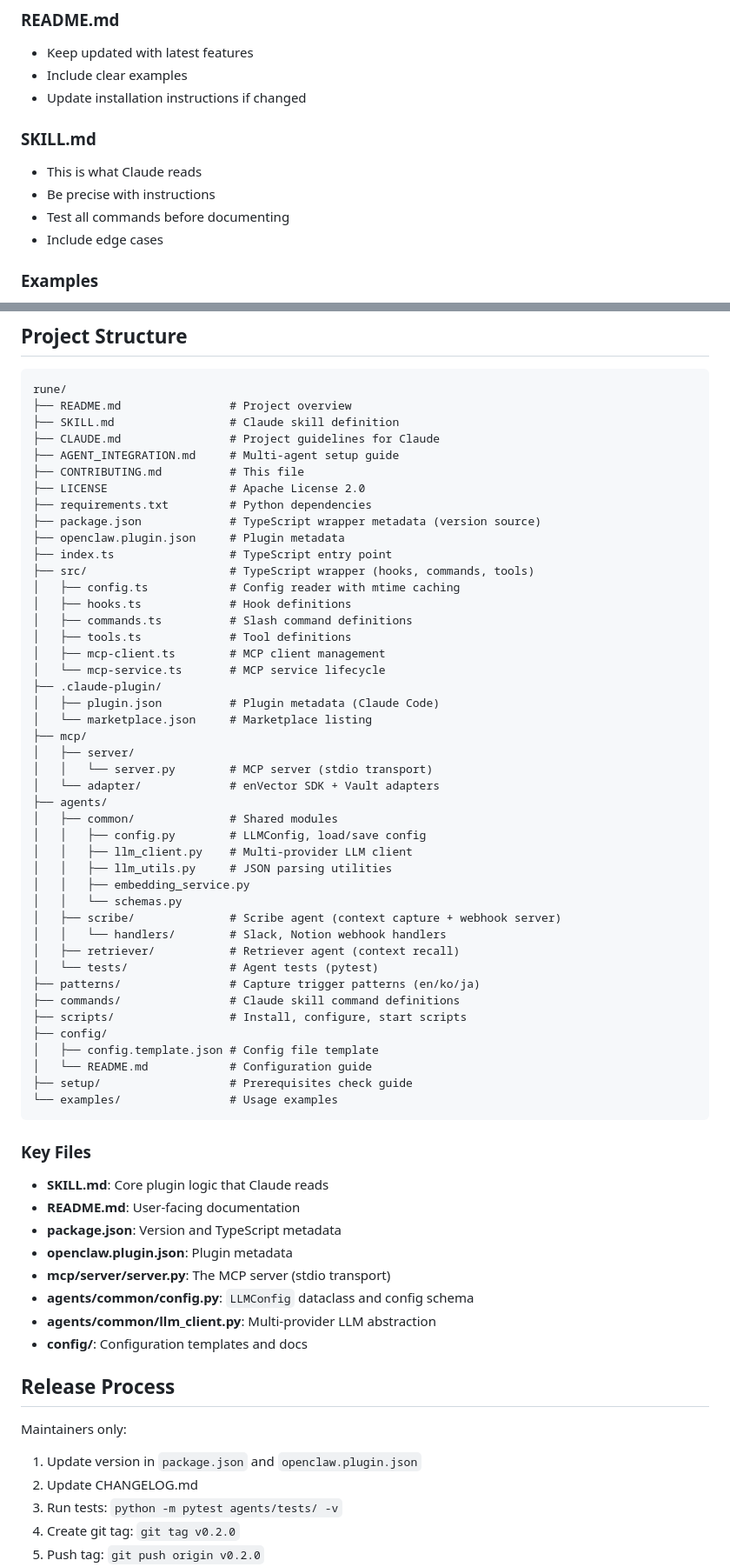
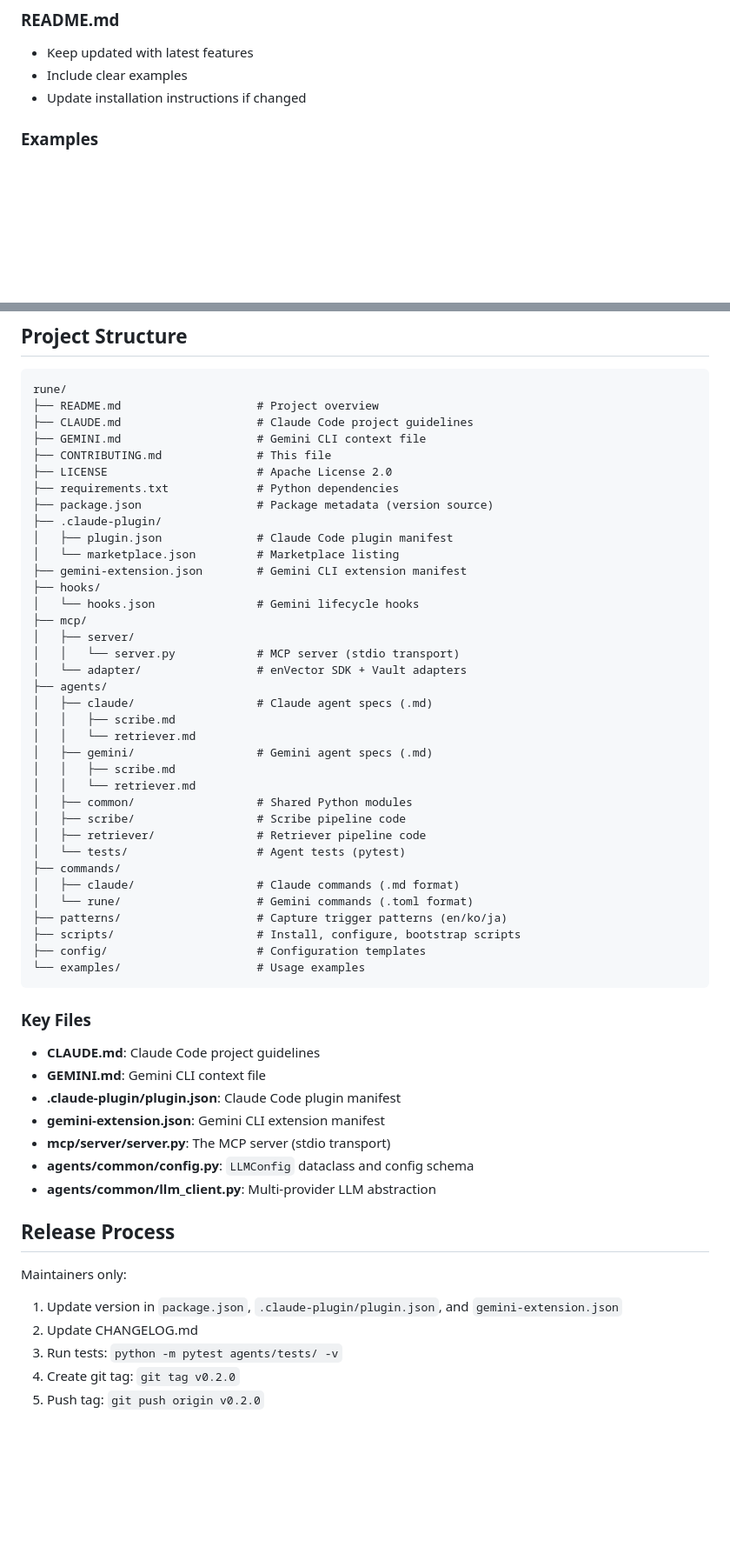
Before and after one commit to CryptoLabInc/rune, a Markdown page: CONTRIBUTING.md, 2 parts joined by grey strips. Shown at 87% size. Drawn GitHub-style; blank space fills up the shorter version.

````diff
--- a/CONTRIBUTING.md
+++ b/CONTRIBUTING.md
@@ -105,12 +104,6 @@ Feature requests should include:
 - Keep updated with latest features
 - Include clear examples
 - Update installation instructions if changed
-
-### SKILL.md
-- This is what Claude reads
-- Be precise with instructions
-- Test all commands before documenting
-- Include edge cases
 
 ### Examples
 - Provide realistic scenarios
@@ -233,67 +226,58 @@ Typical response time: 2-5 business days
 
 ```
 rune/
-├── README.md                # Project overview
-├── SKILL.md                 # Claude skill definition
-├── CLAUDE.md                # Project guidelines for Claude
-├── AGENT_INTEGRATION.md     # Multi-agent setup guide
-├── CONTRIBUTING.md          # This file
-├── LICENSE                  # Apache License 2.0
-├── requirements.txt         # Python dependencies
-├── package.json             # TypeScript wrapper metadata (version source)
-├── openclaw.plugin.json     # Plugin metadata
-├── index.ts                 # TypeScript entry point
-├── src/                     # TypeScript wrapper (hooks, commands, tools)
-│   ├── config.ts            # Config reader with mtime caching
-│   ├── hooks.ts             # Hook definitions
-│   ├── commands.ts          # Slash command definitions
-│   ├── tools.ts             # Tool definitions
-│   ├── mcp-client.ts        # MCP client management
-│   └── mcp-service.ts       # MCP service lifecycle
+├── README.md                    # Project overview
+├── CLAUDE.md                    # Claude Code project guidelines
+├── GEMINI.md                    # Gemini CLI context file
+├── CONTRIBUTING.md              # This file
+├── LICENSE                      # Apache License 2.0
+├── requirements.txt             # Python dependencies
+├── package.json                 # Package metadata (version source)
 ├── .claude-plugin/
-│   ├── plugin.json          # Plugin metadata (Claude Code)
-│   └── marketplace.json     # Marketplace listing
+│   ├── plugin.json              # Claude Code plugin manifest
+│   └── marketplace.json         # Marketplace listing
+├── gemini-extension.json        # Gemini CLI extension manifest
+├── hooks/
+│   └── hooks.json               # Gemini lifecycle hooks
 ├── mcp/
 │   ├── server/
-│   │   └── server.py        # MCP server (stdio transport)
-│   └── adapter/             # enVector SDK + Vault adapters
+│   │   └── server.py            # MCP server (stdio transport)
+│   └── adapter/                 # enVector SDK + Vault adapters
 ├── agents/
-│   ├── common/              # Shared modules
-│   │   ├── config.py        # LLMConfig, load/save config
-│   │   ├── llm_client.py    # Multi-provider LLM client
-│   │   ├── llm_utils.py     # JSON parsing utilities
-│   │   ├── embedding_service.py
-│   │   └── schemas.py
-│   ├── scribe/              # Scribe agent (context capture + webhook server)
-│   │   └── handlers/        # Slack, Notion webhook handlers
-│   ├── retriever/           # Retriever agent (context recall)
-│   └── tests/               # Agent tests (pytest)
-├── patterns/                # Capture trigger patterns (en/ko/ja)
-├── commands/                # Claude skill command definitions
-├── scripts/                 # Install, configure, start scripts
-├── config/
-│   ├── config.template.json # Config file template
-│   └── README.md            # Configuration guide
-├── setup/                   # Prerequisites check guide
-└── examples/                # Usage examples
+│   ├── claude/                  # Claude agent specs (.md)
+│   │   ├── scribe.md
+│   │   └── retriever.md
+│   ├── gemini/                  # Gemini agent specs (.md)
+│   │   ├── scribe.md
+│   │   └── retriever.md
+│   ├── common/                  # Shared Python modules
+│   ├── scribe/                  # Scribe pipeline code
+│   ├── retriever/               # Retriever pipeline code
+│   └── tests/                   # Agent tests (pytest)
+├── commands/
+│   ├── claude/                  # Claude commands (.md format)
+│   └── rune/                    # Gemini commands (.toml format)
+├── patterns/                    # Capture trigger patterns (en/ko/ja)
+├── scripts/                     # Install, configure, bootstrap scripts
+├── config/                      # Configuration templates
+└── examples/                    # Usage examples
 ```
 
 ### Key Files
 
-- **SKILL.md**: Core plugin logic that Claude reads
-- **README.md**: User-facing documentation
-- **package.json**: Version and TypeScript metadata
-- **openclaw.plugin.json**: Plugin metadata
+- **CLAUDE.md**: Claude Code project guidelines
+- **GEMINI.md**: Gemini CLI context file
+- **.claude-plugin/plugin.json**: Claude Code plugin manifest
+- **gemini-extension.json**: Gemini CLI extension manifest
 - **mcp/server/server.py**: The MCP server (stdio transport)
 - **agents/common/config.py**: `LLMConfig` dataclass and config schema
 - **agents/common/llm_client.py**: Multi-provider LLM abstraction
-- **config/**: Configuration templates and docs
 
 ## Release Process
 
 Maintainers only:
 
-1. Update version in `package.json` and `openclaw.plugin.json`
+1. Update version in `package.json`, `.claude-plugin/plugin.json`, and `gemini-extension.json`
 2. Update CHANGELOG.md
 3. Run tests: `python -m pytest agents/tests/ -v`
 4. Create git tag: `git tag v0.2.0`
````
Also changed, not shown: other parts of CONTRIBUTING.md (+0 -1 lines), README.md (+6 -1 lines).
